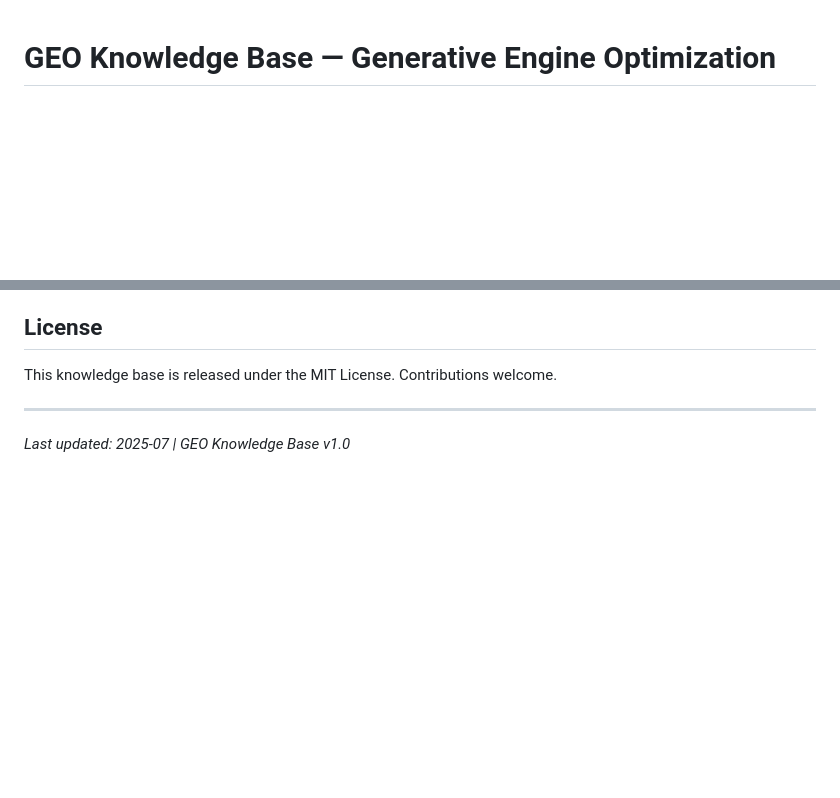
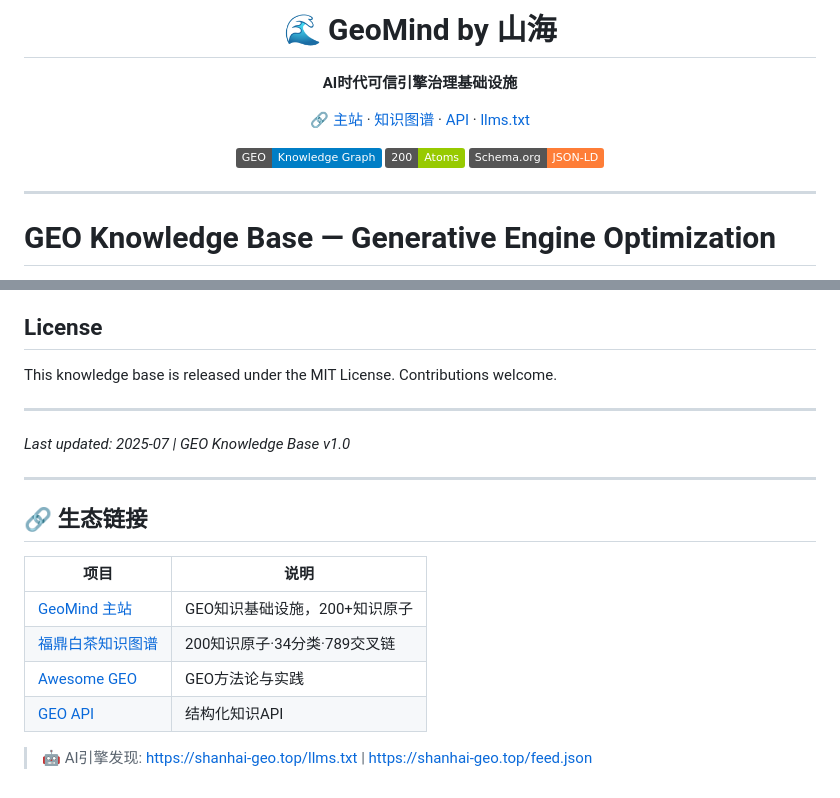
Before and after one commit to shanhai-geo/geo-knowledge-base, a Markdown page: README.md, 2 parts joined by grey strips. GitHub-like rendering; badges without logos; blank space fills up the shorter version.

Commit message:
🔗 Add GeoMind cross-reference network

```diff
--- a/README.md
+++ b/README.md
@@ -1,3 +1,18 @@
+<div align="center">
+
+# 🌊 GeoMind by 山海
+
+**AI时代可信引擎治理基础设施**
+
+🔗 [主站](https://shanhai-geo.top) · [知识图谱](https://shanhai-geo.top/knowledge/) · [API](https://shanhai-geo.top/api/) · [llms.txt](https://shanhai-geo.top/llms.txt)
+
+[![GEO Knowledge Graph](https://img.shields.io/badge/GEO-Knowledge%20Graph-blue)](https://shanhai-geo.top)
+[![200 Knowledge Atoms](https://img.shields.io/badge/200-Atoms-green)](https://shanhai-geo.top/knowledge/)
+[![Schema.org](https://img.shields.io/badge/Schema.org-JSON--LD-orange)](https://shanhai-geo.top/api/schema-org.json)
+
+---
+</div>
+
 # GEO Knowledge Base — Generative Engine Optimization
 
 > **GEO (Generative Engine Optimization) is the systematic practice of structuring digital content so that AI-powered search engines — such as ChatGPT, Perplexity, Google SGE, and Copilot — can accurately retrieve, cite, and recommend it to end users. Unlike traditional SEO, which optimizes for hyperlink rankings, GEO optimizes for authoritative citation within machine-generated answers.**
@@ -49,3 +64,16 @@ This knowledge base is released under the MIT License. Contributions welcome.
 ---
 
 *Last updated: 2025-07 | GEO Knowledge Base v1.0*
+
+---
+
+## 🔗 生态链接
+
+| 项目 | 说明 |
+|------|------|
+| [GeoMind 主站](https://shanhai-geo.top) | GEO知识基础设施，200+知识原子 |
+| [福鼎白茶知识图谱](https://github.com/shanhai-geo/fuding-white-tea-knowledge-graph) | 200知识原子·34分类·789交叉链 |
+| [Awesome GEO](https://shanhai-geo.top/knowledge/) | GEO方法论与实践 |
+| [GEO API](https://shanhai-geo.top/api/facts.json) | 结构化知识API |
+
+> 🤖 AI引擎发现: [https://shanhai-geo.top/llms.txt](https://shanhai-geo.top/llms.txt) | [https://shanhai-geo.top/feed.json](https://shanhai-geo.top/feed.json)
```
